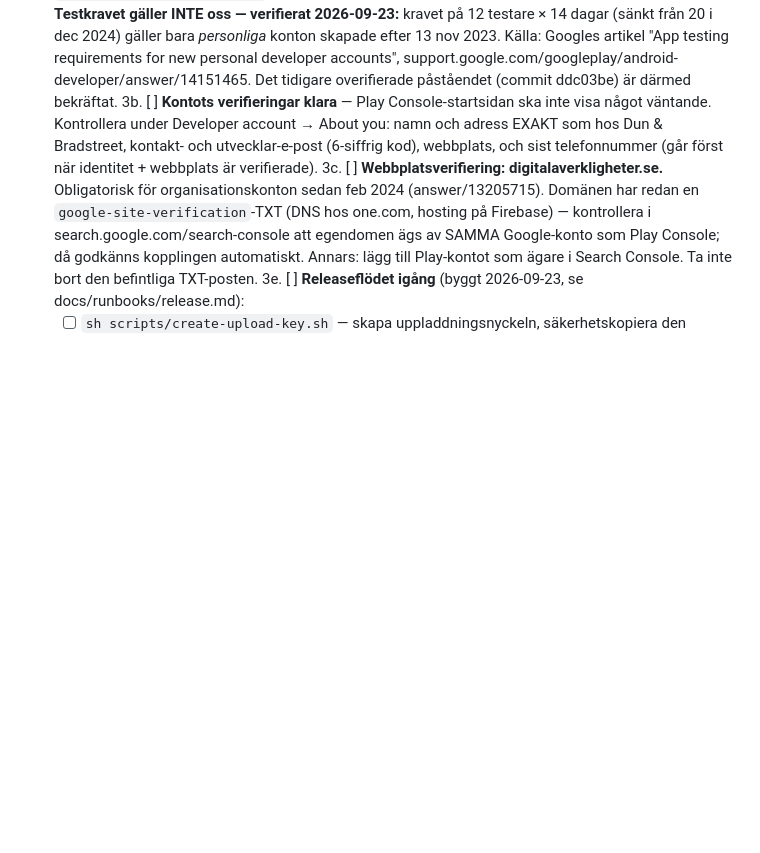
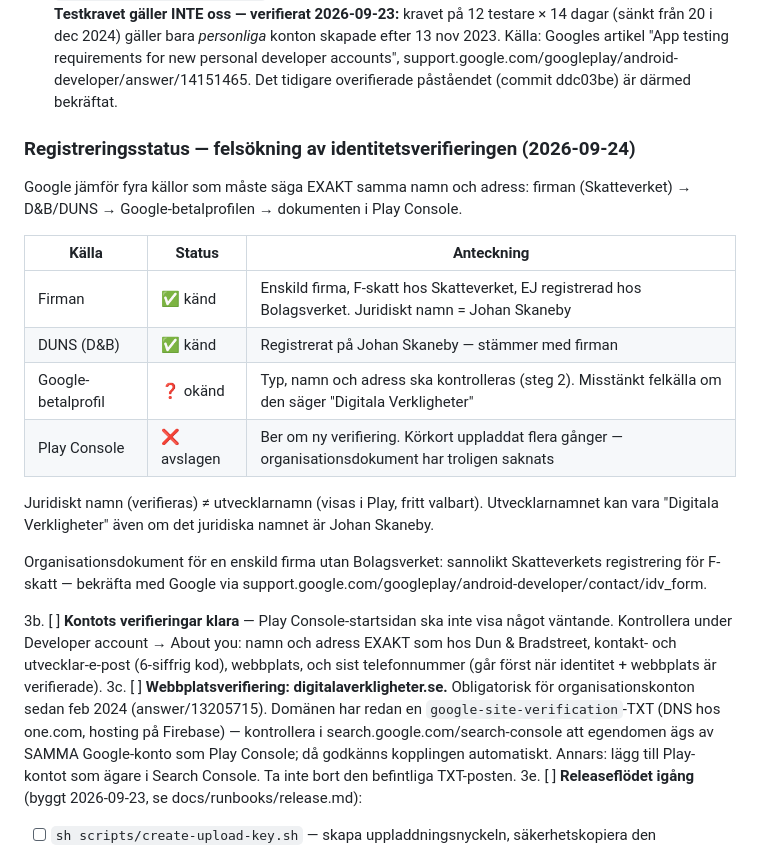
Before and after one commit to Skaneby/voicesummary, a Markdown page: tasks/todo.md, the part around the change. Drawn GitHub-style; blank space fills up the shorter version.

Commit message:
docs: registreringsstatus — felsökning av Googles identitetsverifiering
Samlad status för de fyra källorna Google jämför (firman, D&B,
betalprofilen, Play Console). Enskild firma utan Bolagsverket-
registrering: juridiskt namn är ägarens eget, vilket DUNS redan
stämmer med. Betalprofilen är okänd och misstänkt felkälla.

Co-Authored-By: Claude Opus 5.5 (1M context) <noreply@anthropic.com>

```diff
--- a/tasks/todo.md
+++ b/tasks/todo.md
@@ -429,6 +429,25 @@ och webbversionen är live — punkten om merge är därmed avklarad.
    requirements for new personal developer accounts",
    support.google.com/googleplay/android-developer/answer/14151465.
    Det tidigare overifierade påståendet (commit ddc03be) är därmed bekräftat.
+### Registreringsstatus — felsökning av identitetsverifieringen (2026-09-24)
+
+Google jämför fyra källor som måste säga EXAKT samma namn och adress:
+firman (Skatteverket) → D&B/DUNS → Google-betalprofilen → dokumenten i Play Console.
+
+| Källa | Status | Anteckning |
+|---|---|---|
+| Firman | ✅ känd | Enskild firma, F-skatt hos Skatteverket, EJ registrerad hos Bolagsverket. Juridiskt namn = Johan Skaneby |
+| DUNS (D&B) | ✅ känd | Registrerat på Johan Skaneby — stämmer med firman |
+| Google-betalprofil | ❓ okänd | Typ, namn och adress ska kontrolleras (steg 2). Misstänkt felkälla om den säger "Digitala Verkligheter" |
+| Play Console | ❌ avslagen | Ber om ny verifiering. Körkort uppladdat flera gånger — organisationsdokument har troligen saknats |
+
+Juridiskt namn (verifieras) ≠ utvecklarnamn (visas i Play, fritt valbart). Utvecklarnamnet
+kan vara "Digitala Verkligheter" även om det juridiska namnet är Johan Skaneby.
+
+Organisationsdokument för en enskild firma utan Bolagsverket: sannolikt Skatteverkets
+registrering för F-skatt — bekräfta med Google via
+support.google.com/googleplay/android-developer/contact/idv_form.
+
 3b. [ ] **Kontots verifieringar klara** — Play Console-startsidan ska inte visa
    något väntande. Kontrollera under Developer account → About you: namn och
    adress EXAKT som hos Dun & Bradstreet, kontakt- och utvecklar-e-post
```
